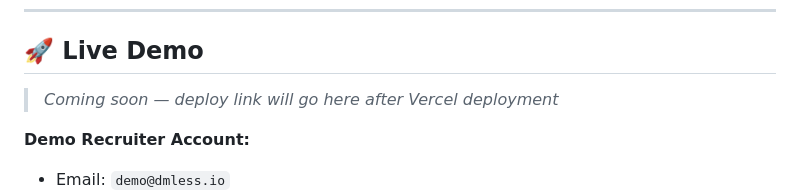
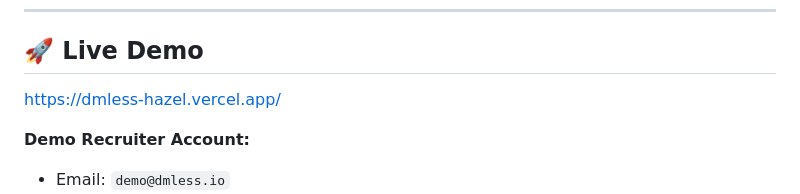
Before and after one commit to ishikapujari/DMless, a Markdown page: README.md, the part around the change. GitHub-like rendering.

Commit message:
Update live demo link in README

```diff
--- a/README.md
+++ b/README.md
@@ -6,7 +6,7 @@
 
 ## 🚀 Live Demo
 
-> _Coming soon — deploy link will go here after Vercel deployment_
+https://dmless-hazel.vercel.app/
 
 **Demo Recruiter Account:**
 - Email: `demo@dmless.io`
```
